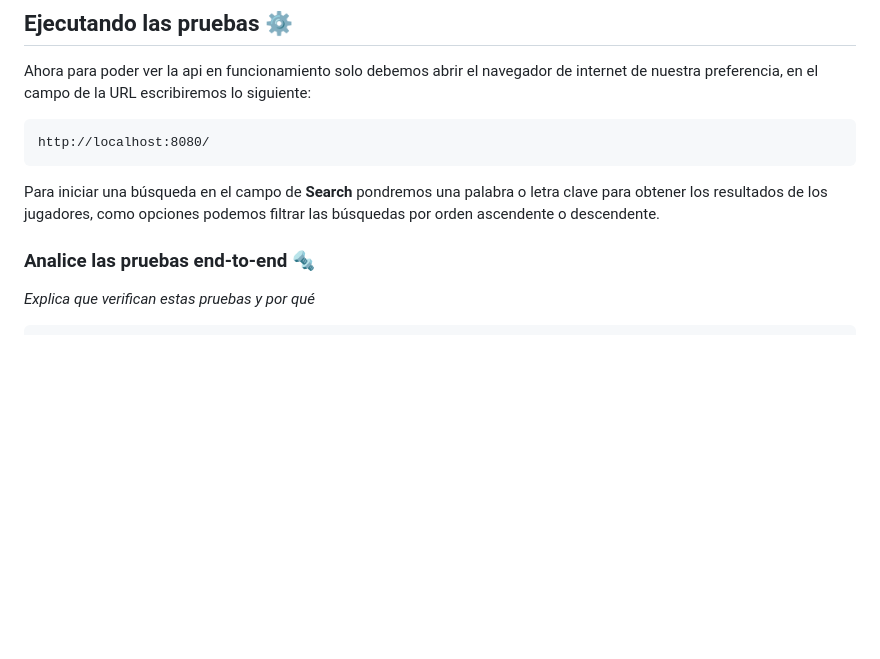
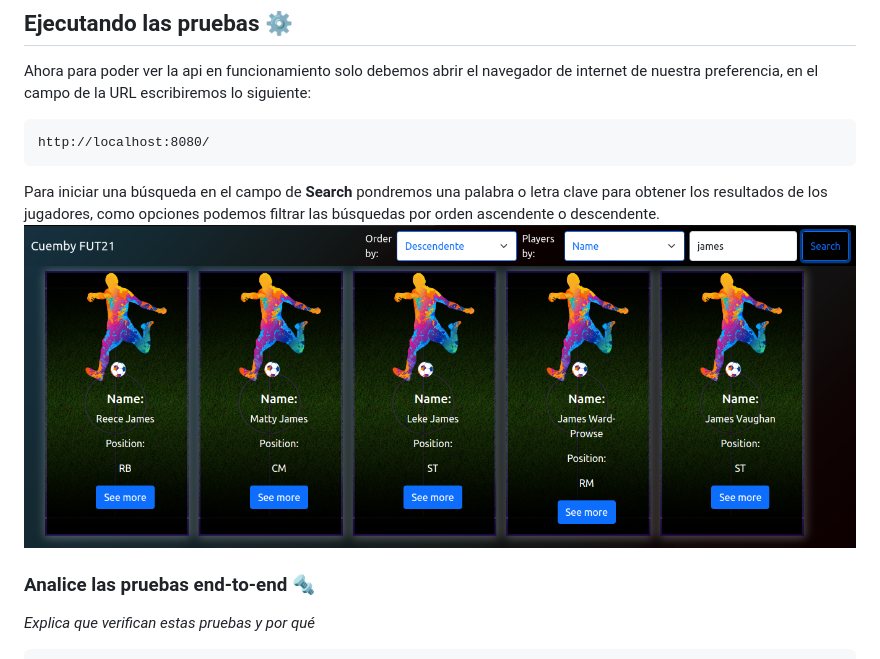
Before and after one commit to steven-cruz/cuemby-test, a Markdown page: README.md, the part around the change. Drawn GitHub-style; blank space fills up the shorter version.

Commit message:
img

````diff
--- a/README.md
+++ b/README.md
@@ -73,7 +73,7 @@ http://localhost:8080/
 ```
 
 Para iniciar una búsqueda en el campo de **Search** pondremos una palabra o letra clave para obtener los resultados de  los jugadores, como opciones podemos filtrar las búsquedas por orden ascendente o descendente.
-
+<img src="https://github.com/steven-cruz/cuemby-test/blob/master/docs/img/Selecci%C3%B3n_061.png?raw=true">
 
 ### Analice las pruebas end-to-end 🔩
 
````
Also changed, not shown: docs/img/Selección_062.png (added).
